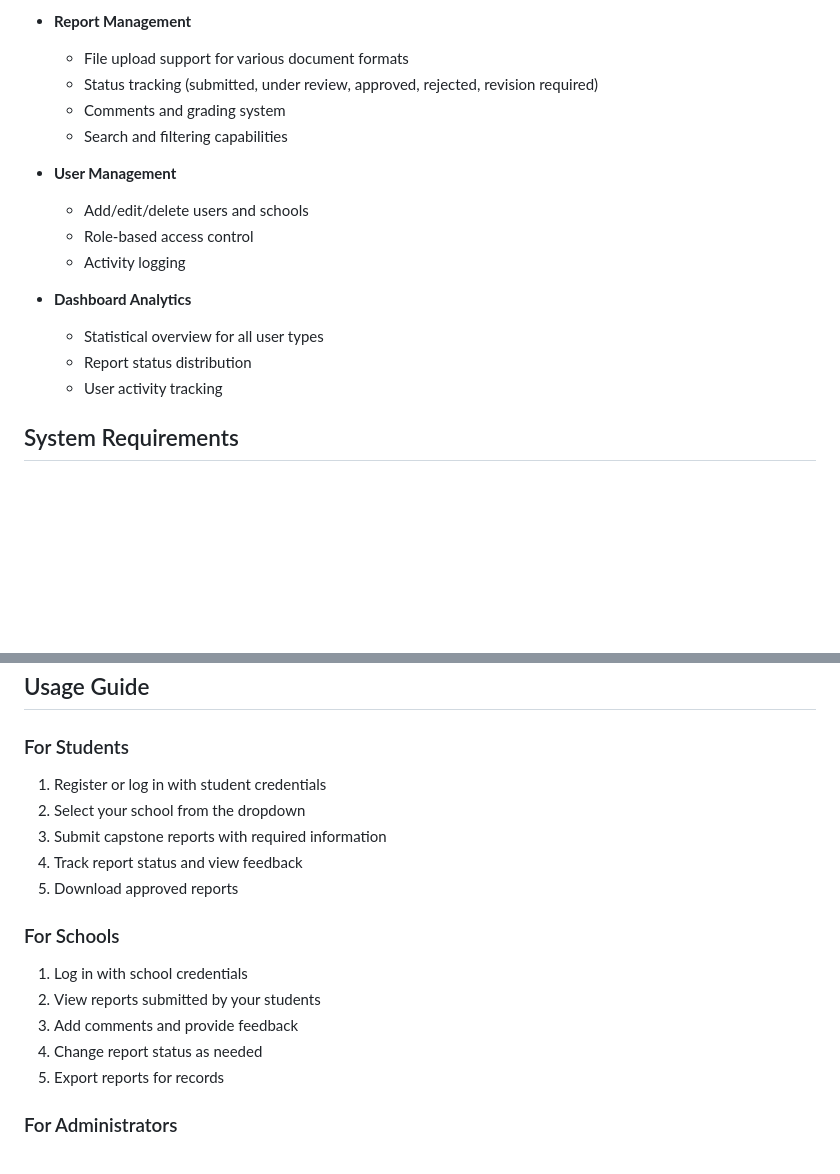
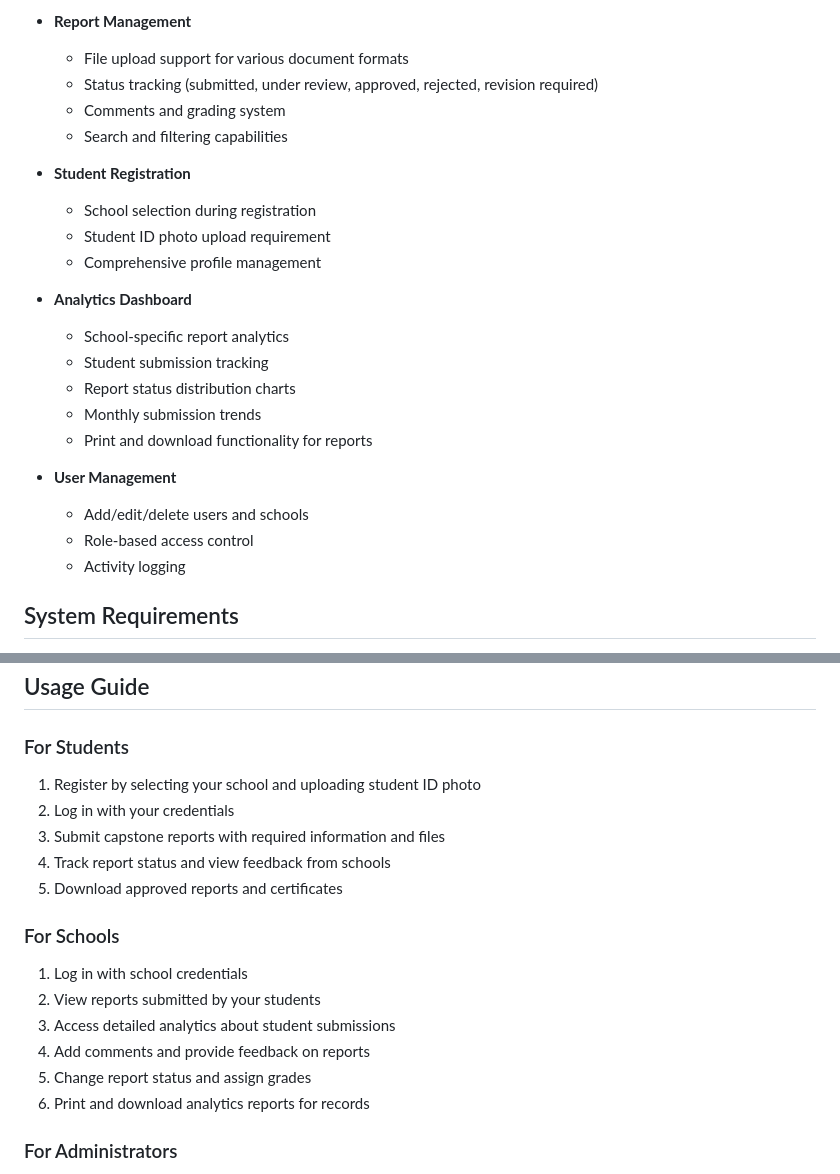
Before and after one commit to Haroldyeah/safespeakk, a Markdown page: README.md, 2 parts joined by grey strips. Rendered like a GitHub page; blank space fills up the shorter version.

Commit message:
Improve student sign-up and add new analytics dashboard for schools
Update README.md to reflect school selection/ID upload for students and analytics features.

Replit-Commit-Author: Agent
Replit-Commit-Session-Id: 0dec3f8f-5c95-41f7-9bca-b244d248f0d8
Replit-Commit-Screenshot-Url: https://storage.googleapis.com/screenshot-production-us-central1/c5d5508d-8575-489d-9633-2ce7bc8f3246/f83c6284-cac0-43d8-8971-3515ea910052.jpg

```diff
--- a/README.md
+++ b/README.md
@@ -15,15 +15,22 @@ A PHP and MySQL-based web application for managing capstone project reports with
   - Comments and grading system
   - Search and filtering capabilities
 
+- **Student Registration**
+  - School selection during registration
+  - Student ID photo upload requirement
+  - Comprehensive profile management
+
+- **Analytics Dashboard**
+  - School-specific report analytics
+  - Student submission tracking
+  - Report status distribution charts
+  - Monthly submission trends
+  - Print and download functionality for reports
+
 - **User Management**
   - Add/edit/delete users and schools
   - Role-based access control
   - Activity logging
-
-- **Dashboard Analytics**
-  - Statistical overview for all user types
-  - Report status distribution
-  - User activity tracking
 
 ## System Requirements
 
@@ -105,18 +112,19 @@ capstone_system/
 ## Usage Guide
 
 ### For Students
-1. Register or log in with student credentials
-2. Select your school from the dropdown
-3. Submit capstone reports with required information
-4. Track report status and view feedback
-5. Download approved reports
+1. Register by selecting your school and uploading student ID photo
+2. Log in with your credentials
+3. Submit capstone reports with required information and files
+4. Track report status and view feedback from schools
+5. Download approved reports and certificates
 
 ### For Schools
 1. Log in with school credentials
 2. View reports submitted by your students
-3. Add comments and provide feedback
-4. Change report status as needed
-5. Export reports for records
+3. Access detailed analytics about student submissions
+4. Add comments and provide feedback on reports
+5. Change report status and assign grades
+6. Print and download analytics reports for records
 
 ### For Administrators
 1. Log in with admin credentials
```
